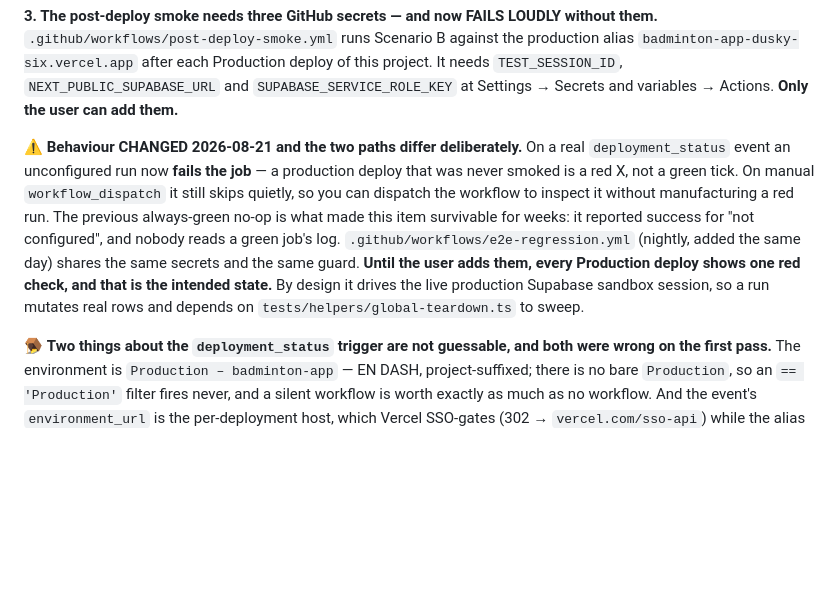
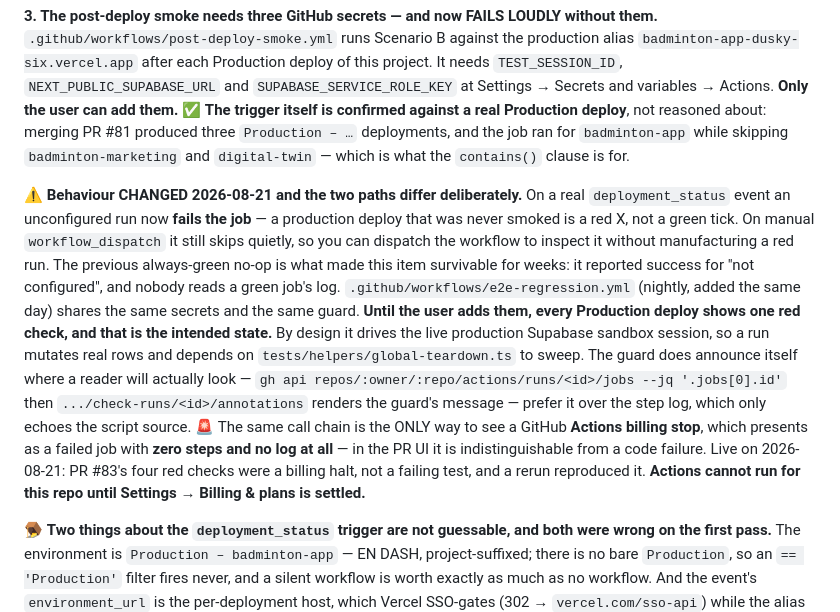
Before and after one commit to Nayzjuan/badminton-app, a Markdown page: MEMORY.md, the part around the change. Drawn GitHub-style; blank space fills up the shorter version.

Commit message:
docs: record that the smoke trigger is confirmed against a real Production deploy (#82)
The environment filter was the part most likely to be silently wrong, and "the
workflow is green" cannot distinguish a passing run from one that never fired.
Merging #81 produced all three Production environments at once, which settles it
by observation: ran for badminton-app, skipped for the other two.

Also notes where the guard's ::notice:: is actually readable — the step log only
echoes the script source, so a reader looking there concludes nothing was said.

Co-authored-by: Claude Opus 5 <noreply@anthropic.com>

```diff
--- a/MEMORY.md
+++ b/MEMORY.md
@@ -230,6 +230,9 @@ The recurrence risk is recorded under "Gotchas" rather than kept open here.)_
 `badminton-app-dusky-six.vercel.app` after each Production deploy of this project. It needs
 `TEST_SESSION_ID`, `NEXT_PUBLIC_SUPABASE_URL` and `SUPABASE_SERVICE_ROLE_KEY` at
 Settings → Secrets and variables → Actions. **Only the user can add them.**
+✅ **The trigger itself is confirmed against a real Production deploy**, not reasoned about:
+merging PR #81 produced three `Production – …` deployments, and the job ran for `badminton-app`
+while skipping `badminton-marketing` and `digital-twin` — which is what the `contains()` clause is for.
 
 ⚠️ **Behaviour CHANGED 2026-08-21 and the two paths differ deliberately.** On a real
 `deployment_status` event an unconfigured run now **fails the job** — a production deploy that
@@ -240,7 +243,13 @@ previous always-green no-op is what made this item survivable for weeks: it repo
 (nightly, added the same day) shares the same secrets and the same guard. **Until the user adds
 them, every Production deploy shows one red check, and that is the intended state.** By design it drives the live production Supabase
 sandbox session, so a run mutates real rows and depends on `tests/helpers/global-teardown.ts` to
-sweep.
+sweep. The guard does announce itself where a reader will actually look —
+`gh api repos/:owner/:repo/actions/runs/<id>/jobs --jq '.jobs[0].id'` then `.../check-runs/<id>/annotations`
+renders the guard's message — prefer it over the step log, which only echoes the script source.
+🚨 The same call chain is the ONLY way to see a GitHub **Actions billing stop**, which presents as a
+failed job with **zero steps and no log at all** — in the PR UI it is indistinguishable from a code
+failure. Live on 2026-08-21: PR #83's four red checks were a billing halt, not a failing test, and a
+rerun reproduced it. **Actions cannot run for this repo until Settings → Billing & plans is settled.**
 
 🪤 **Two things about the `deployment_status` trigger are not guessable, and both were wrong on
 the first pass.** The environment is `Production – badminton-app` — EN DASH, project-suffixed; there
```
Also changed, not shown: DOC_INDEX.md (+1 -1 lines).
